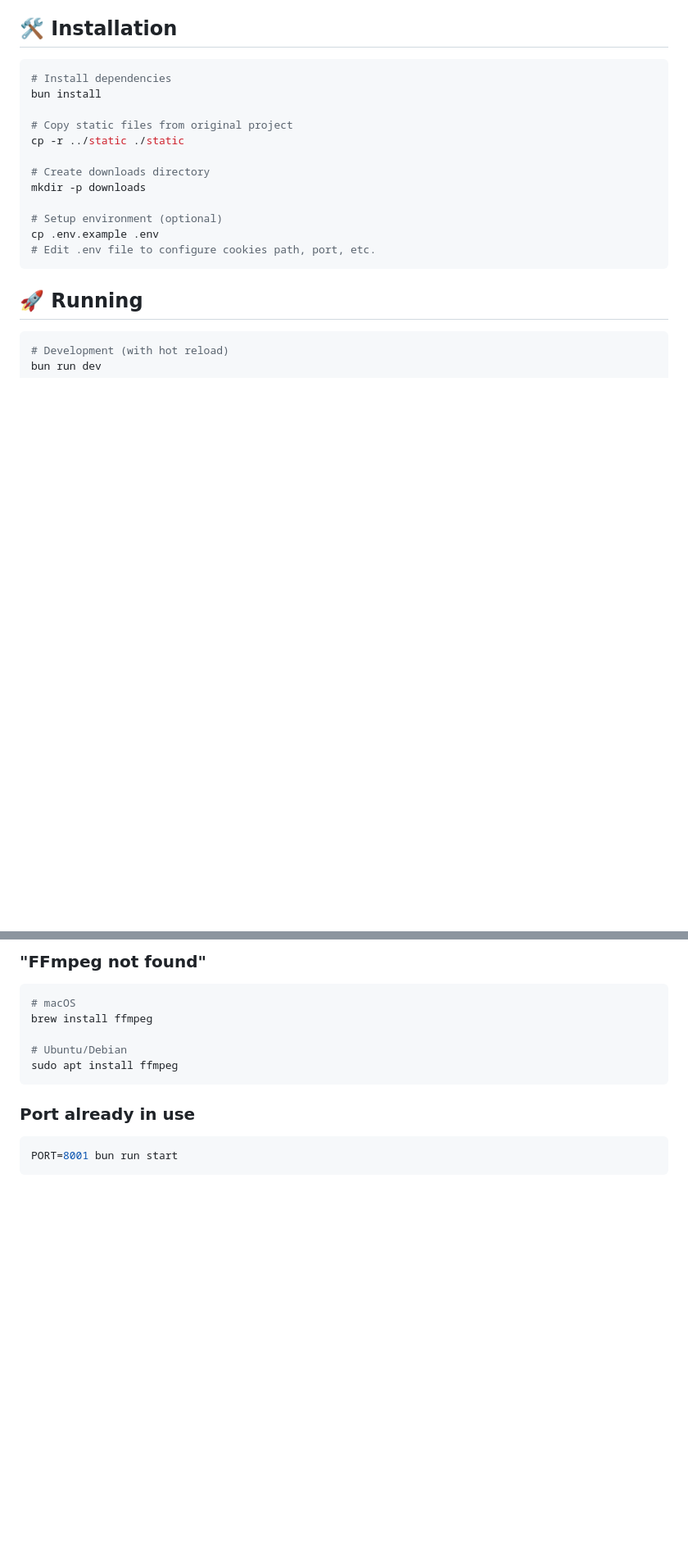
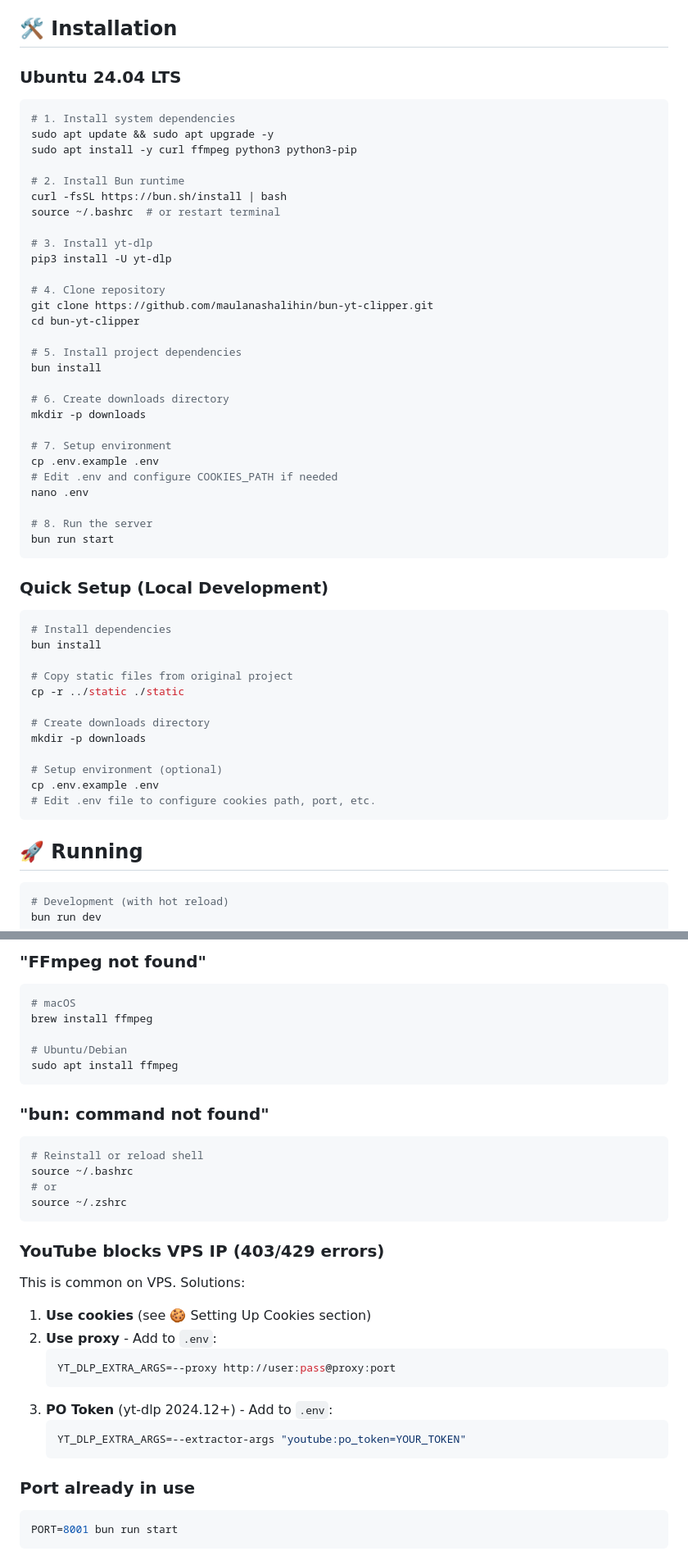
Before and after one commit to maulanashalihin/bun-yt-clipper, a Markdown page: README.md, 2 parts joined by grey strips. Shown at 82% size. GitHub-like rendering; blank space fills up the shorter version.

````diff
--- a/README.md
+++ b/README.md
@@ -21,6 +21,41 @@ Versi rewrite dari YouTube Clipper menggunakan [Bun](https://bun.sh/) - JavaScri
 - yt-dlp
 
 ## 🛠️ Installation
+
+### Ubuntu 24.04 LTS
+
+```bash
+# 1. Install system dependencies
+sudo apt update && sudo apt upgrade -y
+sudo apt install -y curl ffmpeg python3 python3-pip
+
+# 2. Install Bun runtime
+curl -fsSL https://bun.sh/install | bash
+source ~/.bashrc  # or restart terminal
+
+# 3. Install yt-dlp
+pip3 install -U yt-dlp
+
+# 4. Clone repository
+git clone https://github.com/maulanashalihin/bun-yt-clipper.git
+cd bun-yt-clipper
+
+# 5. Install project dependencies
+bun install
+
+# 6. Create downloads directory
+mkdir -p downloads
+
+# 7. Setup environment
+cp .env.example .env
+# Edit .env and configure COOKIES_PATH if needed
+nano .env
+
+# 8. Run the server
+bun run start
+```
+
+### Quick Setup (Local Development)
 
 ```bash
 # Install dependencies
@@ -143,6 +241,26 @@ brew install ffmpeg
 sudo apt install ffmpeg
 ```
 
+### "bun: command not found"
+```bash
+# Reinstall or reload shell
+source ~/.bashrc
+# or
+source ~/.zshrc
+```
+
+### YouTube blocks VPS IP (403/429 errors)
+This is common on VPS. Solutions:
+1. **Use cookies** (see 🍪 Setting Up Cookies section)
+2. **Use proxy** - Add to `.env`:
+   ```env
+   YT_DLP_EXTRA_ARGS=--proxy http://user:pass@proxy:port
+   ```
+3. **PO Token** (yt-dlp 2024.12+) - Add to `.env`:
+   ```env
+   YT_DLP_EXTRA_ARGS=--extractor-args "youtube:po_token=YOUR_TOKEN"
+   ```
+
 ### Port already in use
 ```bash
 PORT=8001 bun run start
````
Also changed, not shown: other parts of README.md (+63 -0 lines).
